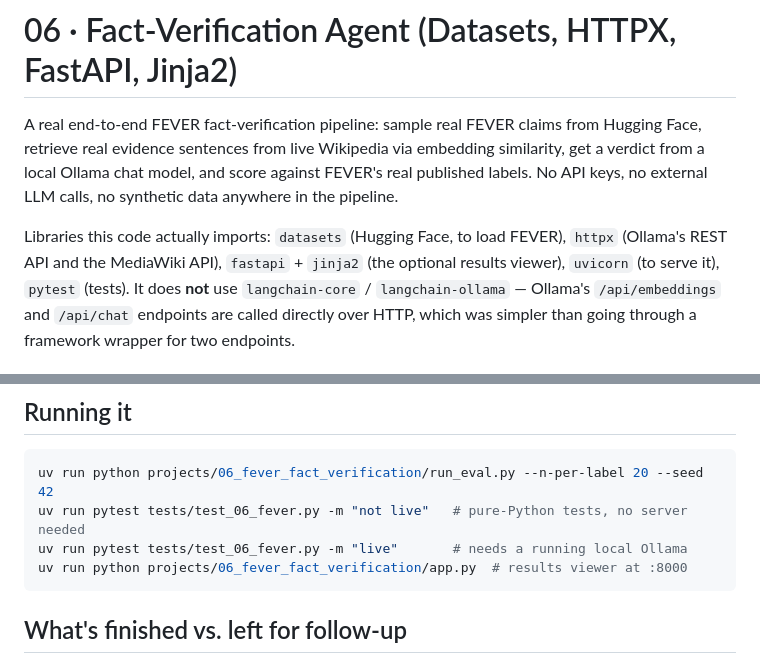
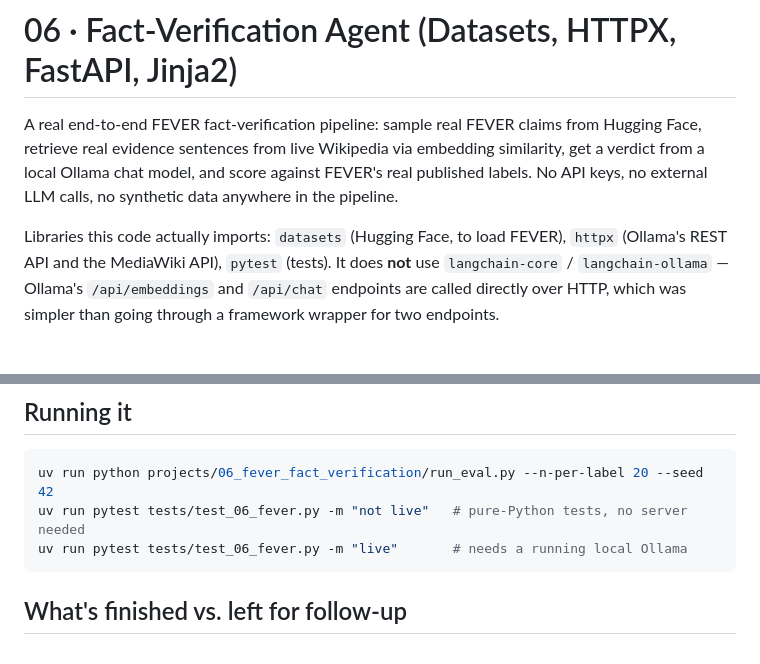
Before and after one commit to hammas159/mcp-lab, a Markdown page: projects/06_fever_fact_verification/README.md, 2 parts joined by grey strips. Rendered like a GitHub page.

````diff
--- a/projects/06_fever_fact_verification/README.md
+++ b/projects/06_fever_fact_verification/README.md
@@ -6,8 +6,7 @@ verdict from a local Ollama chat model, and score against FEVER's real published
 No API keys, no external LLM calls, no synthetic data anywhere in the pipeline.
 
 Libraries this code actually imports: `datasets` (Hugging Face, to load FEVER), `httpx`
-(Ollama's REST API and the MediaWiki API), `fastapi` + `jinja2` (the optional results
-viewer), `uvicorn` (to serve it), `pytest` (tests). It does **not** use `langchain-core` /
+(Ollama's REST API and the MediaWiki API), `pytest` (tests). It does **not** use `langchain-core` /
 `langchain-ollama` — Ollama's `/api/embeddings` and `/api/chat` endpoints are called
 directly over HTTP, which was simpler than going through a framework wrapper for two
 endpoints.
@@ -177,7 +176,6 @@ actively catching the contradiction.
 uv run python projects/06_fever_fact_verification/run_eval.py --n-per-label 20 --seed 42
 uv run pytest tests/test_06_fever.py -m "not live"   # pure-Python tests, no server needed
 uv run pytest tests/test_06_fever.py -m "live"       # needs a running local Ollama
-uv run python projects/06_fever_fact_verification/app.py  # results viewer at :8000
 ```
 
 ## What's finished vs. left for follow-up
````
Also changed, not shown: README.md (+18 -3 lines), projects/03_bfcl_tool_calling/README.md (+0 -5 lines), docs/images/input.png (added), docs/images/output.png (added), 6 other files.
